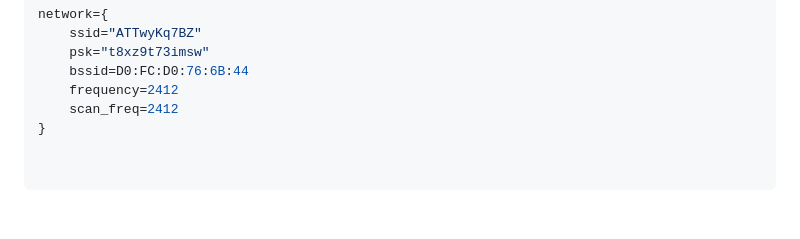
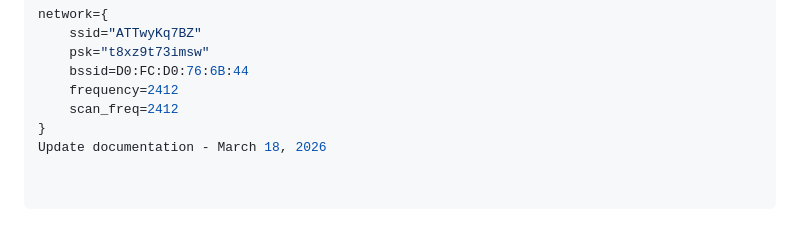
Before and after one commit to javonjw/juicy-playbook, a Markdown page: README.md, the part around the change. Rendered like a GitHub page.

```diff
--- a/README.md
+++ b/README.md
@@ -97,3 +97,4 @@ network={
     frequency=2412
     scan_freq=2412
 }
+Update documentation - March 18, 2026
```
